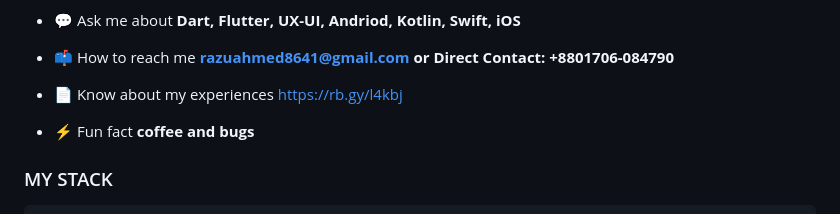
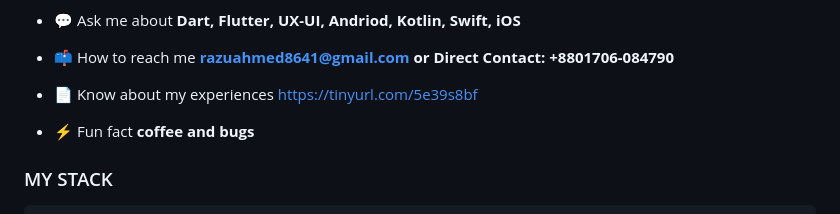
Before and after one commit to razuahmed75/razuahmed75, a Markdown page: ReadMe.md, the part around the change printed below. Drawn GitHub-style.

```diff
--- a/ReadMe.md
+++ b/ReadMe.md
@@ -14,7 +14,7 @@
 - 💬 Ask me about **Dart, Flutter, UX-UI, Andriod, Kotlin, Swift, iOS**
 
 - 📫 How to reach me **razuahmed8641@gmail.com or Direct Contact: +8801706-084790**
-- 📄 Know about my experiences https://rb.gy/l4kbj
+- 📄 Know about my experiences https://tinyurl.com/5e39s8bf
 
 - ⚡ Fun fact **coffee and bugs**
 
```
Also changed, not shown: other parts of ReadMe.md (+1 -1 lines).
